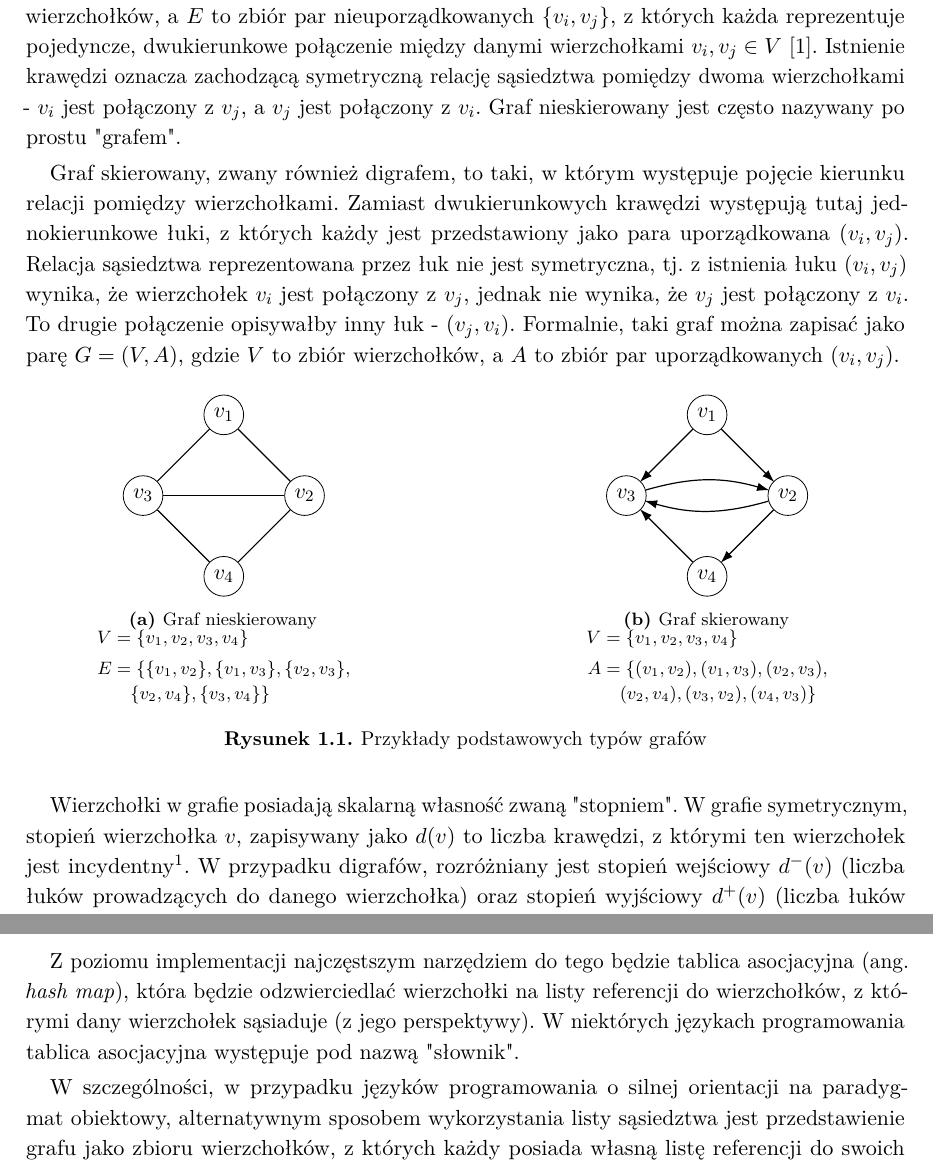
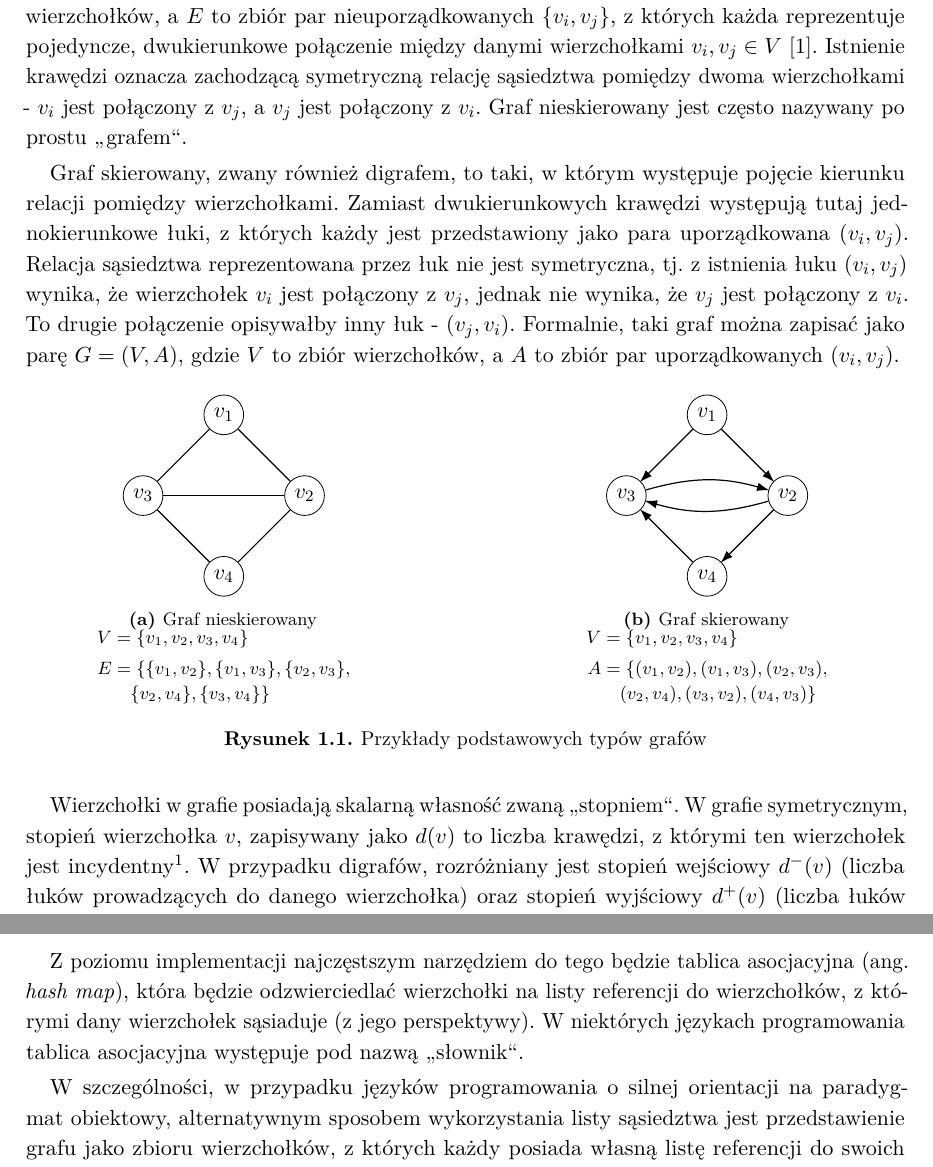
Before and after one commit to Kait0u/graph-algorithms-zzaip-uv, a LaTeX document (reports/report-1/main.tex): two parts of pages 3 and 6 of 38, joined at a grey line, cut so that both start at the same text. Compiled offline with pdfLaTeX.

Commit message:
Use Polish quotation marks in report one.

```diff
--- a/reports/report-1/main.tex
+++ b/reports/report-1/main.tex
@@ -13,13 +13,13 @@
 
 Graf to struktura matematyczna, za pomocą której można przedstawić relacje/powiązania pomiędzy elementami pewnego zbioru. W skład grafu wchodzą wierzchołki oraz połączenia między nimi. Można wyróżnić dwa standardowe typy grafów: nieskierowany oraz skierowany. Rysunek \ref{fig:typy-grafow} przedstawia przykłady obu typów diagramów.
 
-Graf nieskierowany, zwany także symetrycznym, to taki, w którym wierzchołki połączone są krawędziami. Formalnie, taki graf można zapisać jako parę $G = (V, E)$, gdzie $V$ to zbiór wierzchołków, a $E$ to zbiór par nieuporządkowanych $\{v_i, v_j\}$, z których każda reprezentuje pojedyncze, dwukierunkowe połączenie między danymi wierzchołkami $v_i, v_j \in V$ \cite{sikorski-nd-matematykadyskretna}. Istnienie krawędzi oznacza zachodzącą symetryczną relację sąsiedztwa pomiędzy dwoma wierzchołkami - $v_i$ jest połączony z $v_j$, a $v_j$ jest połączony z $v_i$. Graf nieskierowany jest często nazywany po prostu "grafem".
+Graf nieskierowany, zwany także symetrycznym, to taki, w którym wierzchołki połączone są krawędziami. Formalnie, taki graf można zapisać jako parę $G = (V, E)$, gdzie $V$ to zbiór wierzchołków, a $E$ to zbiór par nieuporządkowanych $\{v_i, v_j\}$, z których każda reprezentuje pojedyncze, dwukierunkowe połączenie między danymi wierzchołkami $v_i, v_j \in V$ \cite{sikorski-nd-matematykadyskretna}. Istnienie krawędzi oznacza zachodzącą symetryczną relację sąsiedztwa pomiędzy dwoma wierzchołkami - $v_i$ jest połączony z $v_j$, a $v_j$ jest połączony z $v_i$. Graf nieskierowany jest często nazywany po prostu \glqq grafem\grqq{}.
 
 Graf skierowany, zwany również digrafem, to taki, w którym występuje pojęcie kierunku relacji pomiędzy wierzchołkami. Zamiast dwukierunkowych krawędzi występują tutaj jednokierunkowe łuki, z których każdy jest przedstawiony jako para uporządkowana $(v_i, v_j)$. Relacja sąsiedztwa reprezentowana przez łuk nie jest symetryczna, tj. z istnienia łuku $(v_i, v_j)$ wynika, że wierzchołek $v_i$ jest połączony z $v_j$, jednak nie wynika, że $v_j$ jest połączony z~$v_i$. To~drugie połączenie opisywałby inny łuk - $(v_j, v_i)$. Formalnie, taki graf można zapisać jako parę $G = (V, A)$, gdzie $V$ to zbiór wierzchołków, a $A$ to zbiór par uporządkowanych $(v_i, v_j)$.
 
 \input{figures/graph-types}
 
-Wierzchołki w grafie posiadają skalarną własność zwaną "stopniem". W grafie symetrycznym, stopień wierzchołka $v$, zapisywany jako $d(v)$ to liczba krawędzi, z którymi ten wierzchołek jest incydentny\footnote{Wierzchołek $v$ jest incydentny z krawędzią $e$ jeśli $v \in e$}. W przypadku digrafów, rozróżniany jest stopień wejściowy $d^{-}(v)$ (liczba łuków prowadzących do danego wierzchołka) oraz stopień wyjściowy $d^{+}(v)$ (liczba łuków wychodzących z tegoż wierzchołka).
+Wierzchołki w grafie posiadają skalarną własność zwaną \glqq stopniem\grqq{}. W grafie symetrycznym, stopień wierzchołka $v$, zapisywany jako $d(v)$ to liczba krawędzi, z którymi ten wierzchołek jest incydentny\footnote{Wierzchołek $v$ jest incydentny z krawędzią $e$ jeśli $v \in e$}. W przypadku digrafów, rozróżniany jest stopień wejściowy $d^{-}(v)$ (liczba łuków prowadzących do danego wierzchołka) oraz stopień wyjściowy $d^{+}(v)$ (liczba łuków wychodzących z tegoż wierzchołka).
 
 Graf prosty nie zawiera pętli ani wielokrotnych krawędzi między tą samą parą wierzchołków. Analogicznie, digraf prosty nie zawiera pętli ani wielokrotnych łuków o~tym samym początku i~końcu \cite{wilson-1996-introductiontographtheory}. Graf, w którym dla każdej pary wierzchołków istnieje krawędź łącząca te dwa wierzchołki, nazywamy pełnym. Analogicznie, digrafem pełnym nazywamy taki digraf, w którym dla każdej pary wierzchołków istnieją dwa łuki, które razem łączą te wierzchołki obustronnie.
 
@@ -55,7 +55,7 @@ Innym sposobem na reprezentację grafu w~postaci programistycznej jest zbudowani
 
 \input{figures/adjacency-list-directed}
 
-Z poziomu implementacji najczęstszym narzędziem do tego będzie tablica asocjacyjna (ang. \textit{hash map}), która będzie odzwierciedlać wierzchołki na listy referencji do wierzchołków, z~którymi dany wierzchołek sąsiaduje (z~jego perspektywy). W~niektórych językach programowania tablica asocjacyjna występuje pod nazwą "słownik".
+Z poziomu implementacji najczęstszym narzędziem do tego będzie tablica asocjacyjna (ang. \textit{hash map}), która będzie odzwierciedlać wierzchołki na listy referencji do wierzchołków, z~którymi dany wierzchołek sąsiaduje (z~jego perspektywy). W~niektórych językach programowania tablica asocjacyjna występuje pod nazwą \glqq słownik\grqq{}.
 
 W szczególności, w~przypadku języków programowania o~silnej orientacji na~paradygmat obiektowy, alternatywnym sposobem wykorzystania listy sąsiedztwa jest przedstawienie grafu jako zbioru wierzchołków, z~których każdy posiada własną listę referencji do swoich bezpośrednich sąsiadów. Jest to bardziej rozproszony wariant tej samej techniki.
 
```
Also changed, not shown: reports/report-1/main.tex (2 more changed lines).
